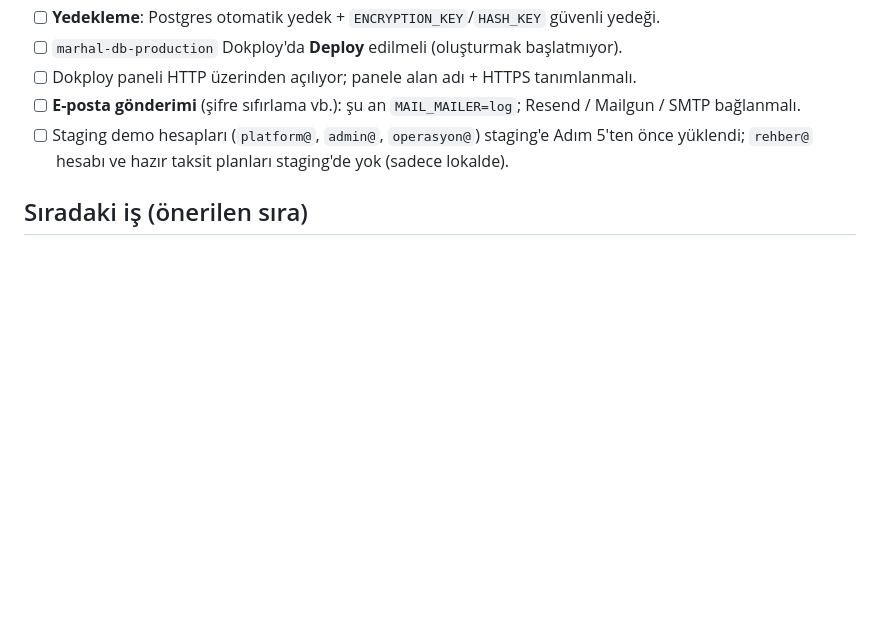
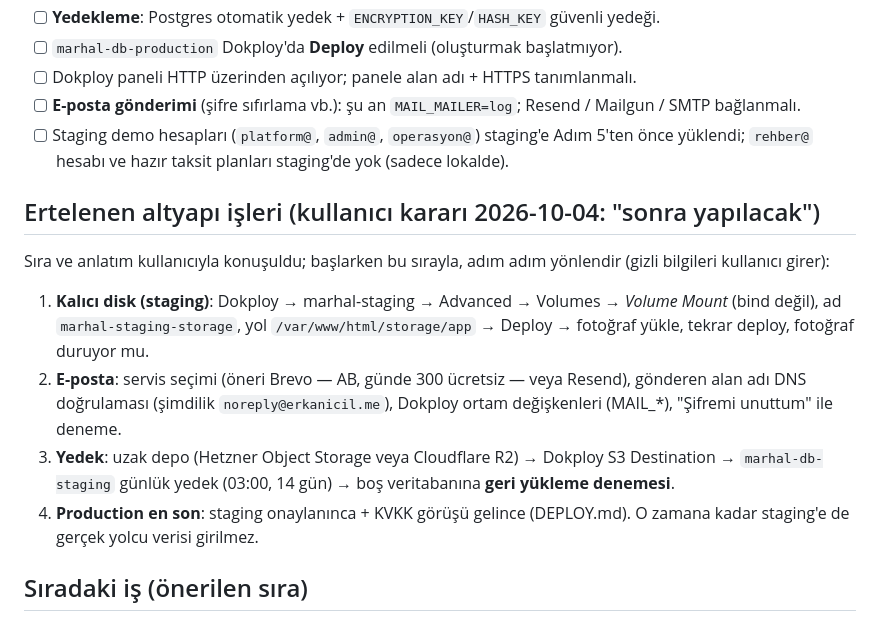
Before and after one commit to weberkanedu/marhal, a Markdown page: DURUM.md, the part around the change. Drawn GitHub-style; blank space fills up the shorter version.

Commit message:
DURUM: ertelenen altyapı işleri (kalıcı disk, e-posta, yedek, production) ve sırası
Co-Authored-By: Claude Opus 5.5 <noreply@anthropic.com>

```diff
--- a/DURUM.md
+++ b/DURUM.md
@@ -90,6 +90,18 @@ Ortam değişkenleri yerelde `.env.staging` dosyasında (git'e girmez).
 - [ ] Staging demo hesapları (`platform@`, `admin@`, `operasyon@`) staging'e Adım 5'ten önce yüklendi;
       `rehber@` hesabı ve hazır taksit planları staging'de yok (sadece lokalde).
 
+## Ertelenen altyapı işleri (kullanıcı kararı 2026-10-04: "sonra yapılacak")
+
+Sıra ve anlatım kullanıcıyla konuşuldu; başlarken bu sırayla, adım adım yönlendir (gizli bilgileri kullanıcı girer):
+
+1. **Kalıcı disk (staging)**: Dokploy → marhal-staging → Advanced → Volumes → *Volume Mount* (bind değil),
+   ad `marhal-staging-storage`, yol `/var/www/html/storage/app` → Deploy → fotoğraf yükle, tekrar deploy, fotoğraf duruyor mu.
+2. **E-posta**: servis seçimi (öneri Brevo — AB, günde 300 ücretsiz — veya Resend), gönderen alan adı DNS doğrulaması
+   (şimdilik `noreply@erkanicil.me`), Dokploy ortam değişkenleri (MAIL_*), "Şifremi unuttum" ile deneme.
+3. **Yedek**: uzak depo (Hetzner Object Storage veya Cloudflare R2) → Dokploy S3 Destination → `marhal-db-staging`
+   günlük yedek (03:00, 14 gün) → boş veritabanına **geri yükleme denemesi**.
+4. **Production en son**: staging onaylanınca + KVKK görüşü gelince (DEPLOY.md). O zamana kadar staging'e de gerçek yolcu verisi girilmez.
+
 ## Sıradaki iş (önerilen sıra)
 
 1. **Production hazırlığı (teknik)** — adım adım liste: [DEPLOY.md](DEPLOY.md): kalıcı disk → otomatik DB yedeği + geri yükleme denemesi →
```
